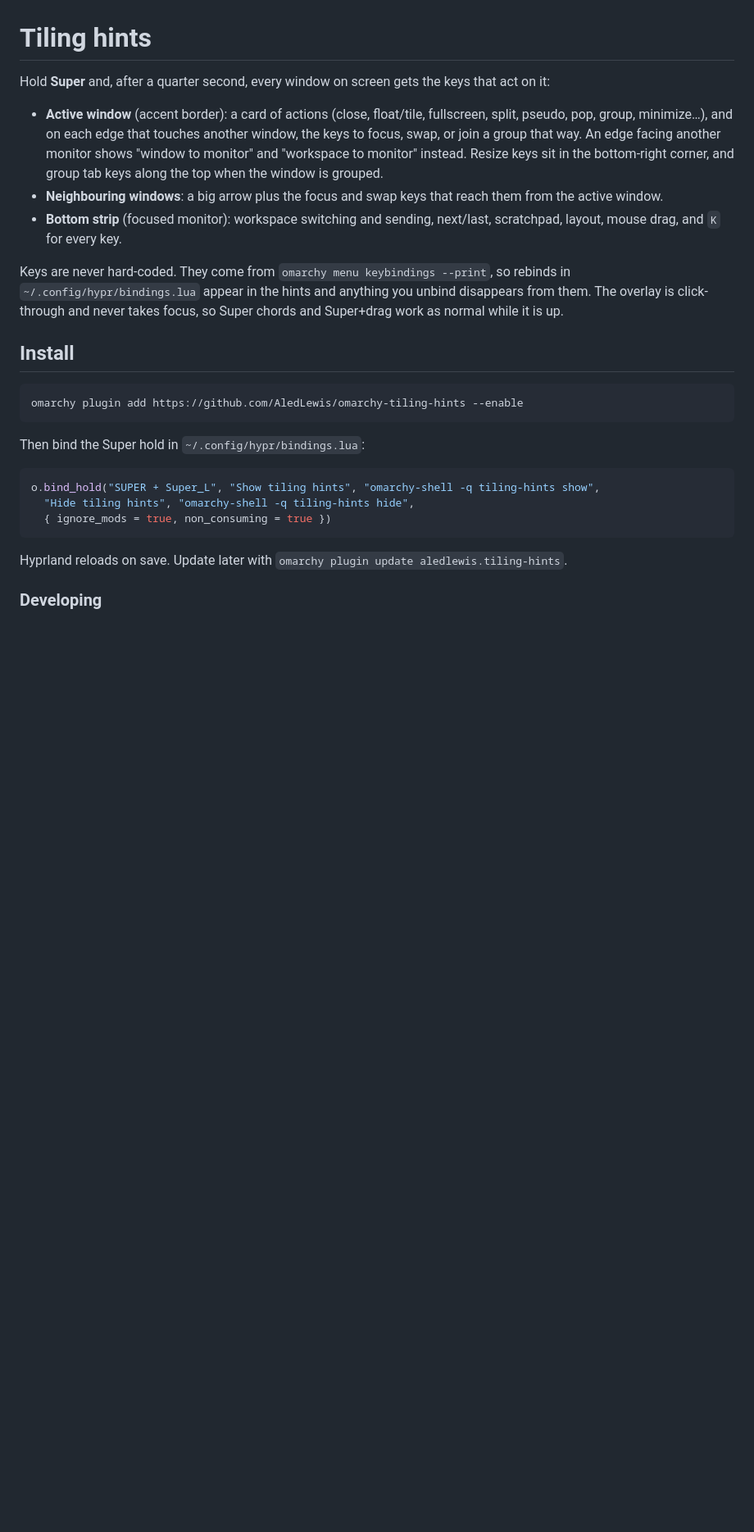
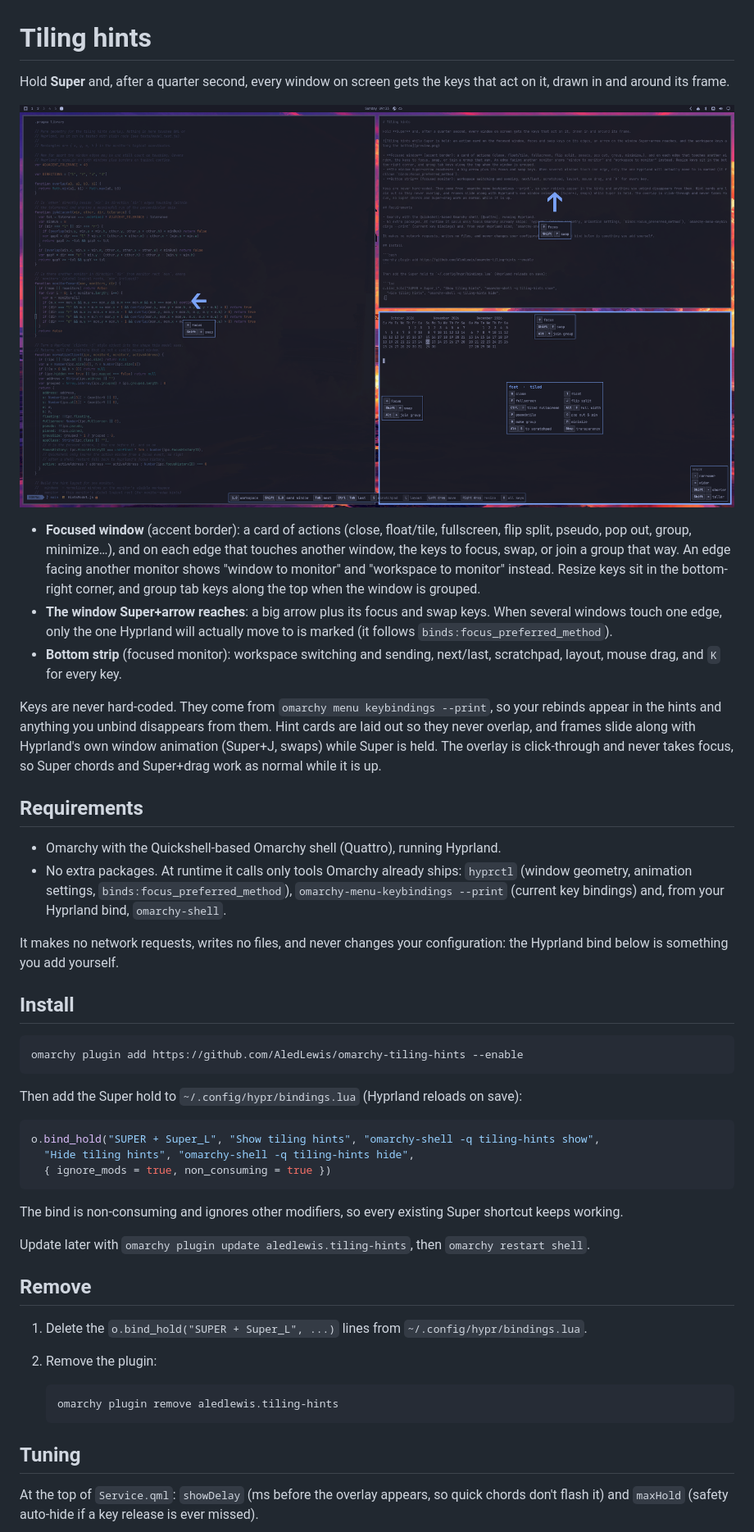
Before and after one commit to AledLewis/omarchy-tiling-hints, a Markdown page: README.md, the part around one of its changes. Shown at 82% size. Drawn GitHub-style; pictures changed too: preview.png (added); blank space fills up the shorter version.

Commit message:
Prepare for the plugin marketplace
- README: removal steps, requirements and runtime dependencies, what the
  plugin does and does not touch, and an up-to-date feature list.
- preview.png: the overlay on a demo workspace.

Co-Authored-By: Claude Opus 5.5 <noreply@anthropic.com>

````diff
--- a/README.md
+++ b/README.md
@@ -1,12 +1,21 @@
 # Tiling hints
 
-Hold **Super** and, after a quarter second, every window on screen gets the keys that act on it:
+Hold **Super** and, after a quarter second, every window on screen gets the keys that act on it, drawn in and around its frame.
 
-- **Active window** (accent border): a card of actions (close, float/tile, fullscreen, split, pseudo, pop, group, minimize…), and on each edge that touches another window, the keys to focus, swap, or join a group that way. An edge facing another monitor shows "window to monitor" and "workspace to monitor" instead. Resize keys sit in the bottom-right corner, and group tab keys along the top when the window is grouped.
-- **Neighbouring windows**: a big arrow plus the focus and swap keys that reach them from the active window.
+![Tiling hints while Super is held: an action card on the focused window, focus and swap keys on its edges, an arrow on the window Super+arrow reaches, and the workspace keys along the bottom](preview.png)
+
+- **Focused window** (accent border): a card of actions (close, float/tile, fullscreen, flip split, pseudo, pop out, group, minimize…), and on each edge that touches another window, the keys to focus, swap, or join a group that way. An edge facing another monitor shows "window to monitor" and "workspace to monitor" instead. Resize keys sit in the bottom-right corner, and group tab keys along the top when the window is grouped.
+- **The window Super+arrow reaches**: a big arrow plus its focus and swap keys. When several windows touch one edge, only the one Hyprland will actually move to is marked (it follows `binds:focus_preferred_method`).
 - **Bottom strip** (focused monitor): workspace switching and sending, next/last, scratchpad, layout, mouse drag, and `K` for every key.
 
-Keys are never hard-coded. They come from `omarchy menu keybindings --print`, so rebinds in `~/.config/hypr/bindings.lua` appear in the hints and anything you unbind disappears from them. The overlay is click-through and never takes focus, so Super chords and Super+drag work as normal while it is up.
+Keys are never hard-coded. They come from `omarchy menu keybindings --print`, so your rebinds appear in the hints and anything you unbind disappears from them. Hint cards are laid out so they never overlap, and frames slide along with Hyprland's own window animation (Super+J, swaps) while Super is held. The overlay is click-through and never takes focus, so Super chords and Super+drag work as normal while it is up.
+
+## Requirements
+
+- Omarchy with the Quickshell-based Omarchy shell (Quattro), running Hyprland.
+- No extra packages. At runtime it calls only tools Omarchy already ships: `hyprctl` (window geometry, animation settings, `binds:focus_preferred_method`), `omarchy-menu-keybindings --print` (current key bindings) and, from your Hyprland bind, `omarchy-shell`.
+
+It makes no network requests, writes no files, and never changes your configuration: the Hyprland bind below is something you add yourself.
 
 ## Install
 
@@ -14,7 +23,7 @@ Keys are never hard-coded. They come from `omarchy menu keybindings --print`, so
 omarchy plugin add https://github.com/AledLewis/omarchy-tiling-hints --enable
 ```
 
-Then bind the Super hold in `~/.config/hypr/bindings.lua`:
+Then add the Super hold to `~/.config/hypr/bindings.lua` (Hyprland reloads on save):
 
 ```lua
 o.bind_hold("SUPER + Super_L", "Show tiling hints", "omarchy-shell -q tiling-hints show",
@@ -22,6 +31,20 @@ o.bind_hold("SUPER + Super_L", "Show tiling hints", "omarchy-shell -q tiling-hin
   { ignore_mods = true, non_consuming = true })
 ```
 
-Hyprland reloads on save. Update later with `omarchy plugin update aledlewis.tiling-hints`.
+The bind is non-consuming and ignores other modifiers, so every existing Super shortcut keeps working.
 
-### Developing
+Update later with `omarchy plugin update aledlewis.tiling-hints`, then `omarchy restart shell`.
+
+## Remove
+
+1. Delete the `o.bind_hold("SUPER + Super_L", ...)` lines from `~/.config/hypr/bindings.lua`.
+2. Remove the plugin:
+
+   ```bash
+   omarchy plugin remove aledlewis.tiling-hints
+   ```
+
+## Tuning
+
+At the top of `Service.qml`: `showDelay` (ms before the overlay appears, so quick chords don't flash it) and `maxHold` (safety auto-hide if a key release is ever missed).
+
````
Also changed, not shown: other parts of README.md (+8 -9 lines), 1 other file.
